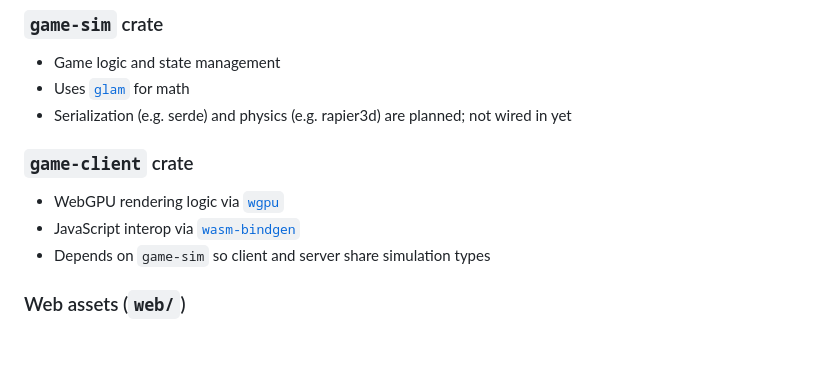
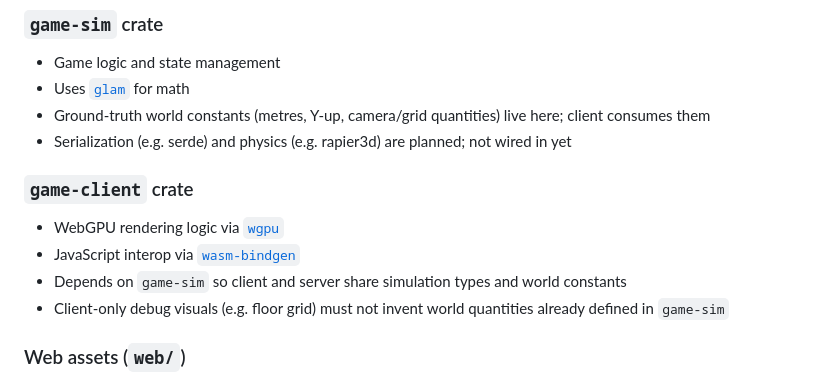
Before and after one commit to tswanepoel/shooter-game-3, a Markdown page: CONTRIBUTING.md, the part around the change. Drawn GitHub-style; blank space fills up the shorter version.

Commit message:
docs(repo): document shared world constants in CONTRIBUTING

```diff
--- a/CONTRIBUTING.md
+++ b/CONTRIBUTING.md
@@ -36,12 +36,14 @@ npm run dev
 ### `game-sim` crate
 - Game logic and state management
 - Uses [`glam`](https://crates.io/crates/glam) for math
+- Ground-truth world constants (metres, Y-up, camera/grid quantities) live here; client consumes them
 - Serialization (e.g. serde) and physics (e.g. rapier3d) are planned; not wired in yet
 
 ### `game-client` crate
 - WebGPU rendering logic via [`wgpu`](https://crates.io/crates/wgpu)
 - JavaScript interop via [`wasm-bindgen`](https://crates.io/crates/wasm-bindgen)
-- Depends on `game-sim` so client and server share simulation types
+- Depends on `game-sim` so client and server share simulation types and world constants
+- Client-only debug visuals (e.g. floor grid) must not invent world quantities already defined in `game-sim`
 
 ### Web assets (`web/`)
 - `index.html` — main HTML file with the canvas element
```
